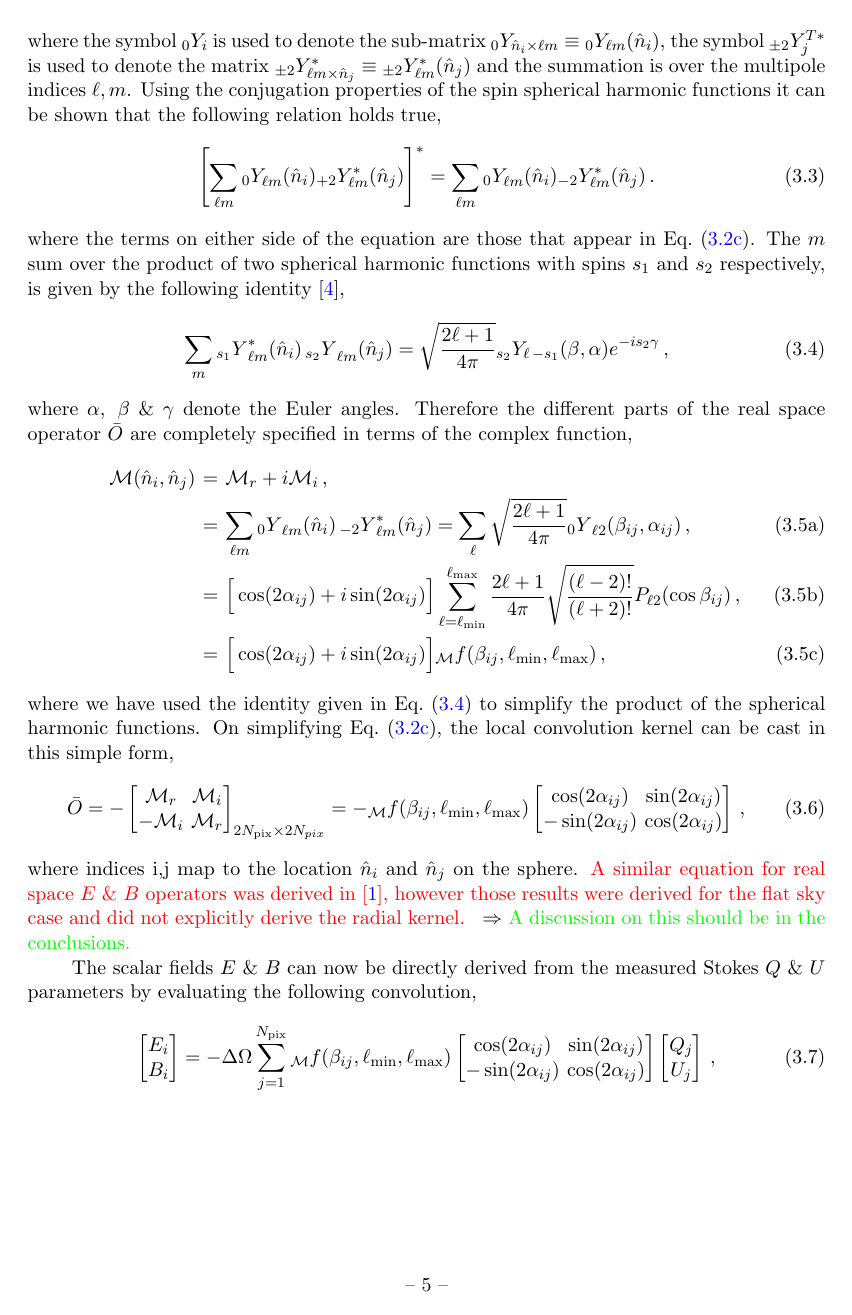
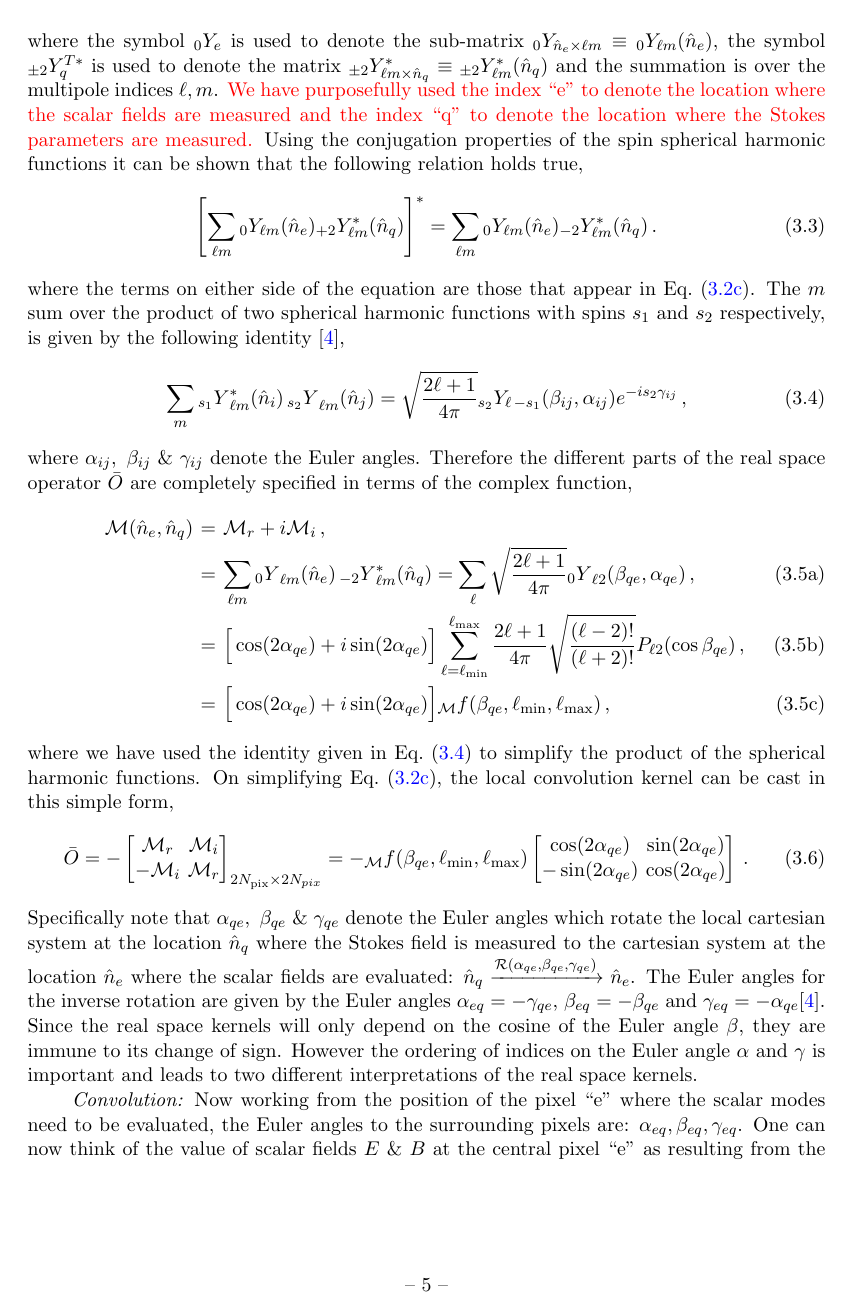
Before and after one commit to adityarotti/Real-space-QU-to-EB-translation, a LaTeX document (articles/formalism/article.tex, which reads articles/formalism/sections/real_space_formalism.tex): page 6 of 19. Compiled offline with pdfLaTeX.

Commit message:
added explanation for the alpha and gamma as being the radiating and the convolution kernels, still sharpening the explanation

```diff
--- a/articles/formalism/sections/real_space_formalism.tex
+++ b/articles/formalism/sections/real_space_formalism.tex
@@ -131,40 +131,40 @@ The explicit form of the real space operator $\bar O$ can be derived by contract
 \eeqrys
 %
-where the symbol ${}_{0}Y_i$ is used to denote the sub-matrix ${}_{0}Y_{\hat{n}_i \times \ell m} \equiv {}_{0}Y_{\ell m}(\hat{n}_i)$, the symbol ${}_{\pm 2}Y^{T*}_j$ is used to denote the matrix ${}_{\pm 2}Y^*_{\ell m \times \hat{n}_j} \equiv {}_{\pm 2}Y^*_{\ell m}(\hat{n}_j)$ and the summation is over the multipole indices $\ell,m$. Using the conjugation properties of the spin spherical harmonic functions it can be shown that the following relation holds true,
+where the symbol ${}_{0}Y_e$ is used to denote the sub-matrix ${}_{0}Y_{\hat{n}_e \times \ell m} \equiv {}_{0}Y_{\ell m}(\hat{n}_e)$, the symbol ${}_{\pm 2}Y^{T*}_q$ is used to denote the matrix ${}_{\pm 2}Y^*_{\ell m \times \hat{n}_q} \equiv {}_{\pm 2}Y^*_{\ell m}(\hat{n}_q)$ and the summation is over the multipole indices $\ell,m$. \revisit{We have purposefully used the index ``e'' to denote the location where the scalar fields are measured and the index ``q'' to denote the location where the Stokes parameters are measured.} Using the conjugation properties of the spin spherical harmonic functions it can be shown that the following relation holds true,
 %
 \beq
- \left [\sum_{\ell m} {}_{0}Y_{\ell m}(\hat{n}_i){}_{+2}Y^*_{\ell m}(\hat{n}_j)\right]^* = \sum_{\ell m} {}_{0}Y_{\ell m}(\hat{n}_i){}_{-2}Y^*_{\ell m}(\hat{n}_j) \,.
+ \left [\sum_{\ell m} {}_{0}Y_{\ell m}(\hat{n}_e){}_{+2}Y^*_{\ell m}(\hat{n}_q)\right]^* = \sum_{\ell m} {}_{0}Y_{\ell m}(\hat{n}_e){}_{-2}Y^*_{\ell m}(\hat{n}_q) \,.
  \eeq
  %
  where the terms on either side of the equation are those that appear in \eq{eq:qu2eb_ker_1}. The $m$ sum over the product of two spherical harmonic functions with spins $s_1$ and $s_2$ respectively, is given by the following identity \cite{varshalovich},
 %
 \beq \label{eq:sum_spin_shf}
- \sum_{m}{{}_{s_1}Y}^*_{\ell m}(\hat{n}_i)\,{{}_{s_2}Y}_{\ell m}(\hat{n}_j) = \sqrt{\frac{2\ell+1}{4 \pi}} {{}_{s_2}}Y_{\ell \,-s_1}(\beta,\alpha) e^{- i s_2 \gamma} \,,
+ \sum_{m}{{}_{s_1}Y}^*_{\ell m}(\hat{n}_i)\,{{}_{s_2}Y}_{\ell m}(\hat{n}_j) = \sqrt{\frac{2\ell+1}{4 \pi}} {{}_{s_2}}Y_{\ell \,-s_1}(\beta_{ij},\alpha_{ij}) e^{- i s_2 \gamma_{ij}} \,,
 \eeq
 %
-where $\alpha, ~\beta ~\&~ \gamma$ denote the Euler angles. Therefore the different parts of the real space operator $\bar{O}$  are completely specified in terms of the complex function,
+where $\alpha_{ij}, ~\beta_{ij} ~\&~ \gamma_{ij}$ denote the Euler angles. Therefore the different parts of the real space operator $\bar{O}$  are completely specified in terms of the complex function,
 %
 \begin{subequations}\label{eq:qu2eb_gen_kernel}
 \beqry
-\mathcal{M}( \hat{n}_i, \hat{n}_j)  &=& \mathcal{M}_{r} + i \mathcal{M}_{i}  \,,\nonumber \\
-&=&\sum_{\ell m} {{_0}Y}_{\ell m}(\hat n_i) \, {{_{-2}}Y}^*_{\ell m}(\hat n_j) = \sum_{\ell} \sqrt{\frac{2\ell+1}{ 4 \pi}}{{_0Y}_{\ell 2}}(\beta_{ij},\alpha_{ij})\,,\\
-&=&  \Big [ \cos(2 \alpha_{ij}) + i \sin(2 \alpha_{ij} ) \Big]   \sum_{\ell=\ell_{\rm min}}^{\ell_{\rm max}} {\frac{2\ell+1}{ 4 \pi}} \sqrt{\frac{(\ell-2)!}{(\ell+2)!}}P_{\ell 2} (\cos\beta_{ij}) \,, \label{eq:rad_ker_queb} \\
-&=&  \Big [ \cos(2 \alpha_{ij}) + i \sin(2 \alpha_{ij} ) \Big] {{}_{\mm}f}(\beta_{ij},\ell_{\rm min},\ell_{\rm max}) \,,
+\mathcal{M}( \hat{n}_e, \hat{n}_q)  &=& \mathcal{M}_{r} + i \mathcal{M}_{i}  \,,\nonumber \\
+&=&\sum_{\ell m} {{_0}Y}_{\ell m}(\hat n_e) \, {{_{-2}}Y}^*_{\ell m}(\hat n_q) = \sum_{\ell} \sqrt{\frac{2\ell+1}{ 4 \pi}}{{_0Y}_{\ell 2}}(\beta_{qe},\alpha_{qe})\,,\\
+&=&  \Big [ \cos(2 \alpha_{qe}) + i \sin(2 \alpha_{qe} ) \Big]   \sum_{\ell=\ell_{\rm min}}^{\ell_{\rm max}} {\frac{2\ell+1}{ 4 \pi}} \sqrt{\frac{(\ell-2)!}{(\ell+2)!}}P_{\ell 2} (\cos\beta_{qe}) \,, \label{eq:rad_ker_queb} \\
+&=&  \Big [ \cos(2 \alpha_{qe}) + i \sin(2 \alpha_{qe} ) \Big] {{}_{\mm}f}(\beta_{qe},\ell_{\rm min},\ell_{\rm max}) \,,
 \eeqry
 \end{subequations}
 %
-where we have used the identity given in \eq{eq:sum_spin_shf} to simplify the product of the spherical harmonic functions.  On simplifying \eq{eq:qu2eb_ker_1}, the local convolution kernel can be cast in this simple form,
+where we have used the identity given in \eq{eq:sum_spin_shf} to simplify the product of the spherical harmonic functions. On simplifying \eq{eq:qu2eb_ker_1}, the local convolution kernel can be cast in this simple form,
 %
 \beq\label{eq:op_qu2eb}
-\bar O =-\bmat  \mathcal{M}_{r} & \mathcal{M}_{i} \\  -\mathcal{M}_{i}  & \mathcal{M}_{r} \emat_{2 N_{\rm pix} \times 2 N_{pix}} = -{{}_{\mm}f}(\beta_{ij},\ell_{\rm min},\ell_{\rm max})\bmat \cos(2 \alpha_{ij}) & \sin(2\alpha_{ij})\\  -\sin(2 \alpha_{ij})  & \cos(2 \alpha_{ij}) \emat \,,
+\bar O =-\bmat  \mathcal{M}_{r} & \mathcal{M}_{i} \\  -\mathcal{M}_{i}  & \mathcal{M}_{r} \emat_{2 N_{\rm pix} \times 2 N_{pix}} = -{{}_{\mm}f}(\beta_{qe},\ell_{\rm min},\ell_{\rm max})\bmat \cos(2 \alpha_{qe}) & \sin(2\alpha_{qe})\\  -\sin(2 \alpha_{qe})  & \cos(2 \alpha_{qe}) \emat \,.
 \eeq
 %
-where indices i,j map to the location $\hat{n}_i$ and $\hat{n}_j$ on the sphere. \revisit{A similar equation for real space $E$ \& $B$ operators was derived in \cite{Zaldarriaga2001a}, however those results were derived for the flat sky case and did not explicitly derive the radial kernel.} \comment{A discussion on this should be in the conclusions.}
+Specifically note that $\alpha_{qe}, ~\beta_{qe} ~\&~ \gamma_{qe}$ denote the Euler angles which rotate the local cartesian system at the location $\hat{n}_q$ where the Stokes field is measured to the cartesian system at the location $\hat{n}_e$ where the scalar fields are evaluated: $\hat{n}_q \xrightarrow{\mathcal{R}(\alpha_{qe},\beta_{qe},\gamma_{qe})} \hat{n}_e$. The Euler angles for the inverse rotation are given by the Euler angles $\alpha_{eq}=-\gamma_{qe}$, $\beta_{eq} = -\beta_{qe}$ and  $\gamma_{eq} =-\alpha_{qe}$\cite{varshalovich}. Since the real space kernels will only depend on the cosine of the Euler angle $\beta$, they are immune to its change of sign. However the ordering of indices  on the Euler angle $\alpha$ and $\gamma$  is important and leads to two different interpretations of the real space kernels.
 
-The scalar fields $E$ \& $B$ can now be directly derived from the measured Stokes $Q$ \& $U$ parameters by evaluating the following convolution,
+\textit{Convolution:} Now working from the position of the pixel ``e'' where the scalar modes need to be evaluated, the Euler angles to the surrounding pixels are: $\alpha_{eq}, \beta_{eq},\gamma_{eq}$. One can now think of the value of scalar fields $E$ \& $B$ at the central pixel ``e" as resulting from the convolution over the measured Stokes $Q$ \& $U$ parameters in the surrounding pixels ``q''. This convolution is defined in terms of the Euler angle $\gamma_{eq}$ and is given by the following equation,
 %
 \beq \label{eq:qu2eb_convolution_explicit}
-\bmat E_i \\ B_i  \emat= -\Delta \Omega \sum_{j=1}^{N_{\rm pix}}{{}_{\mm}f}(\beta_{ij},\ell_{\rm min},\ell_{\rm max})\bmat \cos(2 \alpha_{ij}) & \sin(2\alpha_{ij})\\  -\sin(2 \alpha_{ij})  & \cos(2 \alpha_{ij}) \emat  \bmat Q_j \\ U_j  \emat \,,
+\bmat E_e \\ B_e  \emat =- \sum_{q=1}^{N_{\rm pix}}{{}_{\mm}f}(\beta_{eq},\ell_{\rm min},\ell_{\rm max})\bmat \cos(2 \gamma_{eq}) & -\sin(2\gamma_{eq})\\  \sin(2 \gamma_{eq})  & \cos(2 \gamma_{eq}) \emat  \bmat Q_q \\ U_q  \emat \Delta \Omega\,,
 \eeq
 %
 where $\Delta \Omega$ denotes the pixel area and all the symbols have their usual meaning.
```
Also changed, not shown: articles/formalism/sections/discussion.tex (+2 -0 lines), codes/modules/convert_qu2eb.py (+4 -4 lines), codes/modules/euler.py (+3 -3 lines), articles/formalism/article.pdf, codes/modules/__init__.py (deleted), articles/formalism/sections/real_space_formalism.tex (19 more changed lines), 4 other files.
